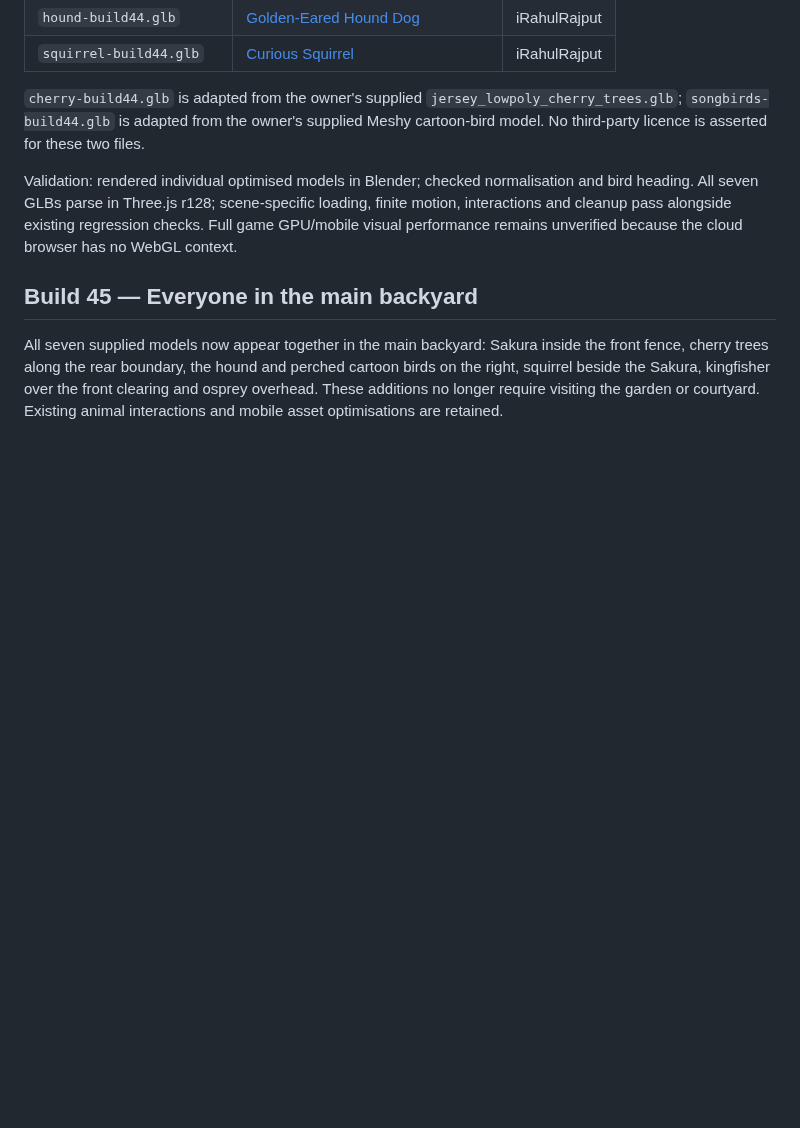
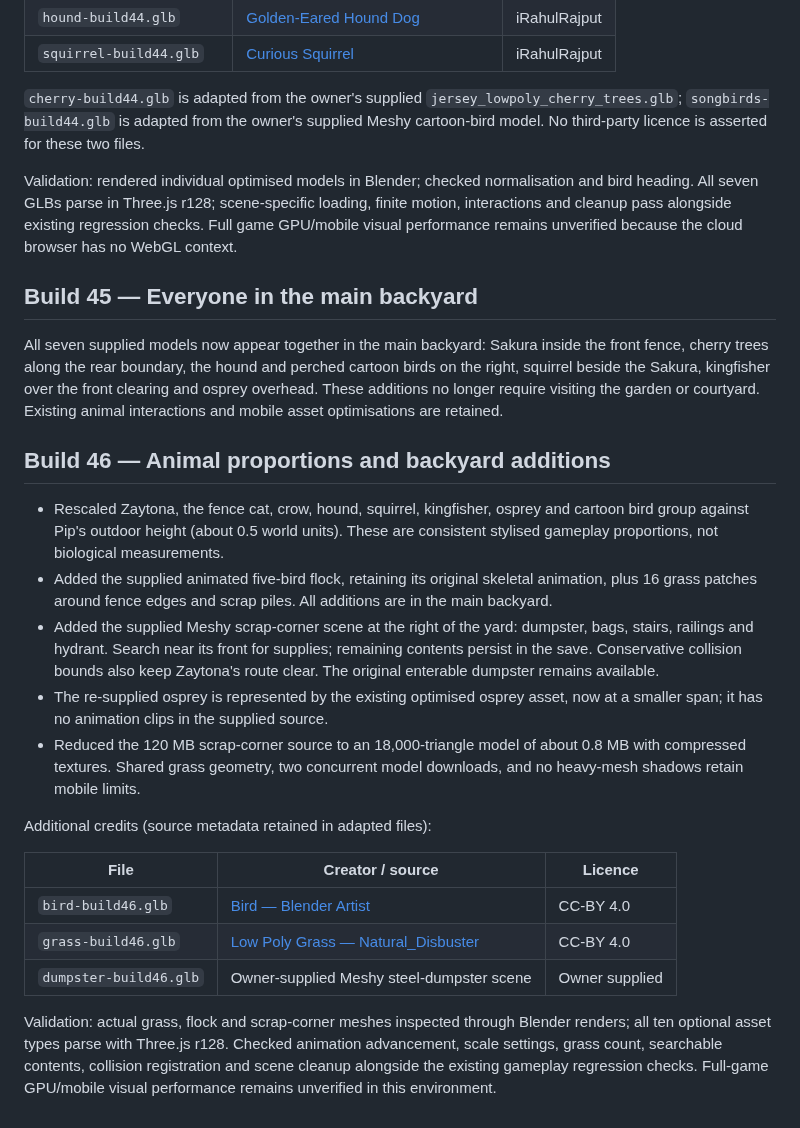
Before and after one commit to shenoply/Gabagool, a Markdown page: README.md, the part around the change. GitHub-like rendering; blank space fills up the shorter version.

Commit message:
Build 46: proportionate animals, animated flock, grass and searchable scrap corner

```diff
--- a/README.md
+++ b/README.md
@@ -226,3 +226,21 @@ Validation: rendered individual optimised models in Blender; checked normalisati
 ## Build 45 — Everyone in the main backyard
 
 All seven supplied models now appear together in the main backyard: Sakura inside the front fence, cherry trees along the rear boundary, the hound and perched cartoon birds on the right, squirrel beside the Sakura, kingfisher over the front clearing and osprey overhead. These additions no longer require visiting the garden or courtyard. Existing animal interactions and mobile asset optimisations are retained.
+
+## Build 46 — Animal proportions and backyard additions
+
+- Rescaled Zaytona, the fence cat, crow, hound, squirrel, kingfisher, osprey and cartoon bird group against Pip's outdoor height (about 0.5 world units). These are consistent stylised gameplay proportions, not biological measurements.
+- Added the supplied animated five-bird flock, retaining its original skeletal animation, plus 16 grass patches around fence edges and scrap piles. All additions are in the main backyard.
+- Added the supplied Meshy scrap-corner scene at the right of the yard: dumpster, bags, stairs, railings and hydrant. Search near its front for supplies; remaining contents persist in the save. Conservative collision bounds also keep Zaytona's route clear. The original enterable dumpster remains available.
+- The re-supplied osprey is represented by the existing optimised osprey asset, now at a smaller span; it has no animation clips in the supplied source.
+- Reduced the 120 MB scrap-corner source to an 18,000-triangle model of about 0.8 MB with compressed textures. Shared grass geometry, two concurrent model downloads, and no heavy-mesh shadows retain mobile limits.
+
+Additional credits (source metadata retained in adapted files):
+
+| File | Creator / source | Licence |
+|---|---|---|
+| `bird-build46.glb` | [Bird — Blender Artist](https://sketchfab.com/3d-models/bird-e93a906eb38343c4a14458a637136329) | CC-BY 4.0 |
+| `grass-build46.glb` | [Low Poly Grass — Natural_Disbuster](https://sketchfab.com/3d-models/low-poly-grass-c7b3cadd101245d899ca49fa587b2745) | CC-BY 4.0 |
+| `dumpster-build46.glb` | Owner-supplied Meshy steel-dumpster scene | Owner supplied |
+
+Validation: actual grass, flock and scrap-corner meshes inspected through Blender renders; all ten optional asset types parse with Three.js r128. Checked animation advancement, scale settings, grass count, searchable contents, collision registration and scene cleanup alongside the existing gameplay regression checks. Full-game GPU/mobile visual performance remains unverified in this environment.
```
